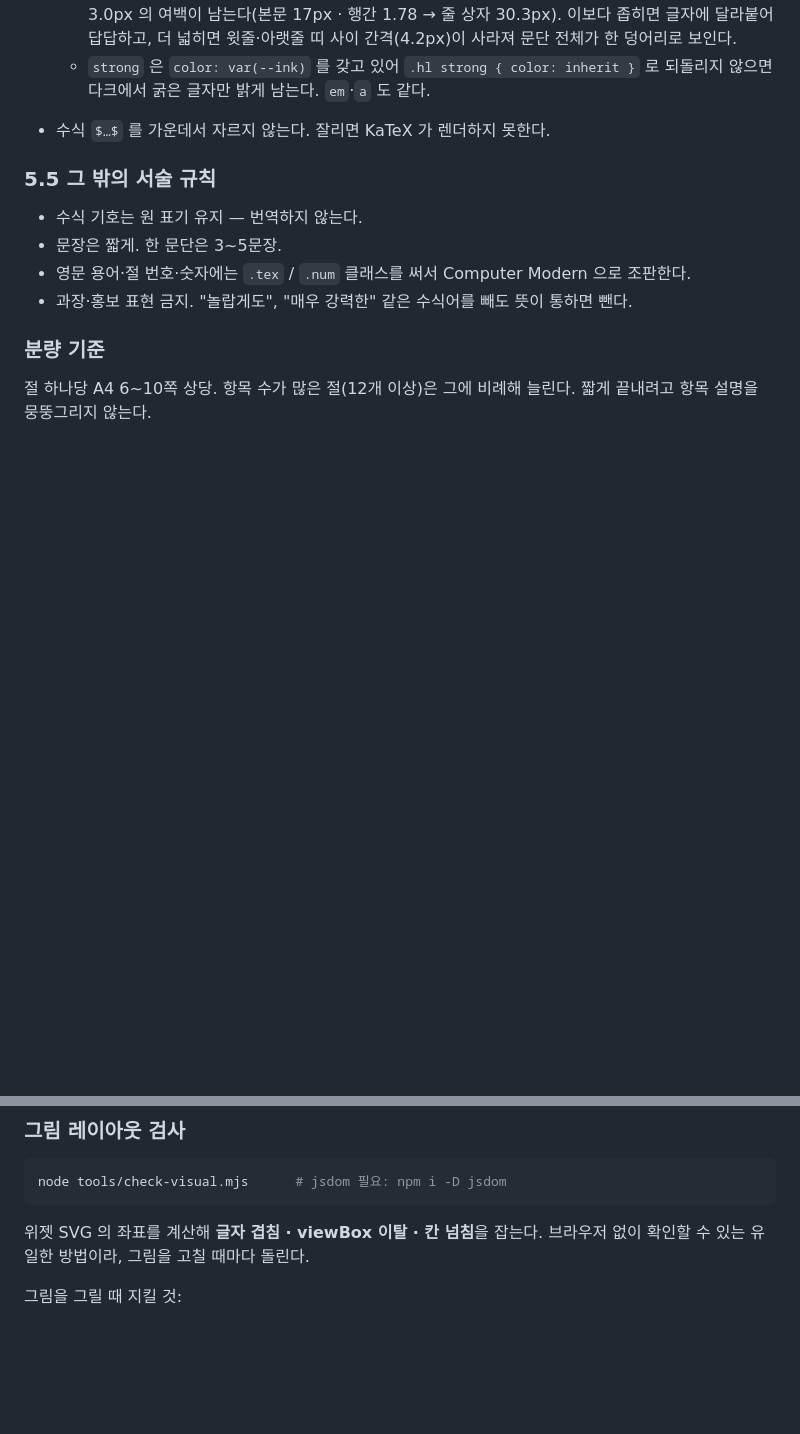
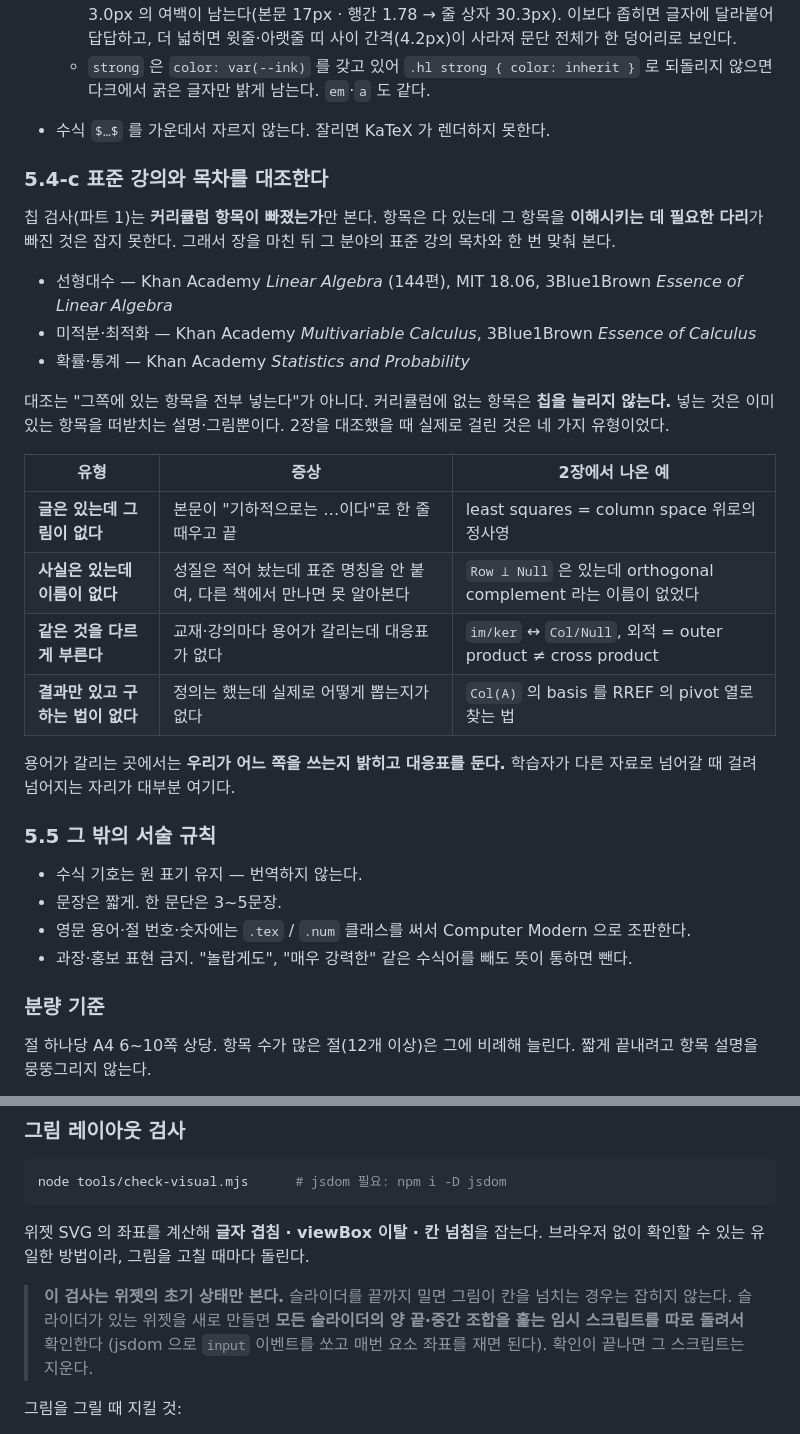
Before and after one commit to hopo55/ai-curriculum-web, a Markdown page: SPEC.md, 2 parts joined by grey strips. GitHub-like rendering; blank space fills up the shorter version.

Commit message:
장을 끝낸 뒤 표준 강의 목차와 대조하는 단계를 지침에 추가
2장을 Khan Academy 144편과 맞춰 보니, 칩 검사가 통과하는데도 빠진 것이
네 유형으로 반복해서 나왔다 — 그림 없는 기하 서술, 이름 안 붙인 성질,
자료마다 갈리는 용어, 구하는 법 없는 정의. 칩 검사는 '커리큘럼 항목이
빠졌는가'만 보므로 이것들은 기계로 잡히지 않는다. SPEC §5.4-c 로 유형과
대조 대상을 적어 두고, CLAUDE.md 의 작업 순서에도 넣었다.

check-visual 이 위젯의 초기 상태만 본다는 것도 §9 에 명시했다.
슬라이더를 끝까지 민 상태의 이탈은 따로 훑어야 잡힌다.

Co-Authored-By: Claude Opus 5 <noreply@anthropic.com>

```diff
--- a/SPEC.md
+++ b/SPEC.md
@@ -326,6 +326,30 @@ Khan Academy 식으로 "같은 것을 두 번, 다른 언어로" 말해 주는
     되돌리지 않으면 다크에서 굵은 글자만 밝게 남는다. `em`·`a` 도 같다.
 - 수식 `$…$` 를 가운데서 자르지 않는다. 잘리면 KaTeX 가 렌더하지 못한다.
 
+### 5.4-c 표준 강의와 목차를 대조한다
+
+칩 검사(파트 1)는 **커리큘럼 항목이 빠졌는가**만 본다. 항목은 다 있는데
+그 항목을 **이해시키는 데 필요한 다리**가 빠진 것은 잡지 못한다.
+그래서 장을 마친 뒤 그 분야의 표준 강의 목차와 한 번 맞춰 본다.
+
+- 선형대수 — Khan Academy *Linear Algebra* (144편), MIT 18.06, 3Blue1Brown *Essence of Linear Algebra*
+- 미적분·최적화 — Khan Academy *Multivariable Calculus*, 3Blue1Brown *Essence of Calculus*
+- 확률·통계 — Khan Academy *Statistics and Probability*
+
+대조는 "그쪽에 있는 항목을 전부 넣는다"가 아니다. 커리큘럼에 없는 항목은
+**칩을 늘리지 않는다.** 넣는 것은 이미 있는 항목을 떠받치는 설명·그림뿐이다.
+2장을 대조했을 때 실제로 걸린 것은 네 가지 유형이었다.
+
+| 유형 | 증상 | 2장에서 나온 예 |
+|---|---|---|
+| **글은 있는데 그림이 없다** | 본문이 "기하적으로는 …이다"로 한 줄 때우고 끝 | least squares = column space 위로의 정사영 |
+| **사실은 있는데 이름이 없다** | 성질은 적어 놨는데 표준 명칭을 안 붙여, 다른 책에서 만나면 못 알아본다 | `Row ⊥ Null` 은 있는데 orthogonal complement 라는 이름이 없었다 |
+| **같은 것을 다르게 부른다** | 교재·강의마다 용어가 갈리는데 대응표가 없다 | `im/ker` ↔ `Col/Null`, 외적 = outer product ≠ cross product |
+| **결과만 있고 구하는 법이 없다** | 정의는 했는데 실제로 어떻게 뽑는지가 없다 | `Col(A)` 의 basis 를 RREF 의 pivot 열로 찾는 법 |
+
+용어가 갈리는 곳에서는 **우리가 어느 쪽을 쓰는지 밝히고 대응표를 둔다.**
+학습자가 다른 자료로 넘어갈 때 걸려 넘어지는 자리가 대부분 여기다.
+
 ### 5.5 그 밖의 서술 규칙
 
 - 수식 기호는 원 표기 유지 — 번역하지 않는다.
@@ -519,6 +543,11 @@ node tools/check-visual.mjs      # jsdom 필요: npm i -D jsdom
 위젯 SVG 의 좌표를 계산해 **글자 겹침 · viewBox 이탈 · 칸 넘침**을 잡는다.
 브라우저 없이 확인할 수 있는 유일한 방법이라, 그림을 고칠 때마다 돌린다.
 
+> **이 검사는 위젯의 초기 상태만 본다.** 슬라이더를 끝까지 밀면 그림이 칸을 넘치는 경우는
+> 잡히지 않는다. 슬라이더가 있는 위젯을 새로 만들면 **모든 슬라이더의 양 끝·중간 조합을
+> 훑는 임시 스크립트를 따로 돌려서** 확인한다 (jsdom 으로 `input` 이벤트를 쏘고
+> 매번 요소 좌표를 재면 된다). 확인이 끝나면 그 스크립트는 지운다.
+
 그림을 그릴 때 지킬 것:
 
 - **화살촉은 밑변보다 길게** (길이 9 / 밑변 7 정도). 밑변이 더 넓으면
```
Also changed, not shown: CLAUDE.md (+7 -1 lines).
